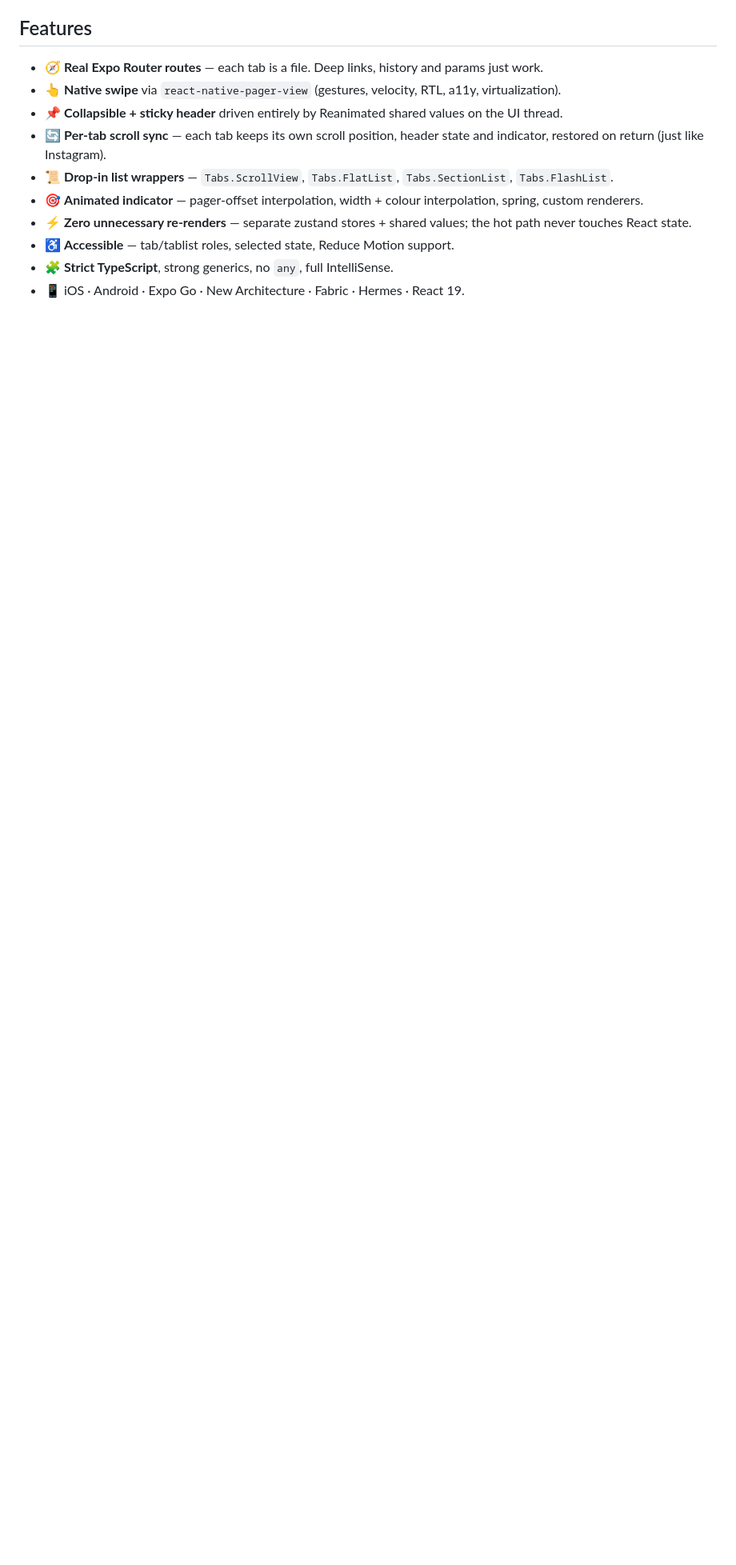
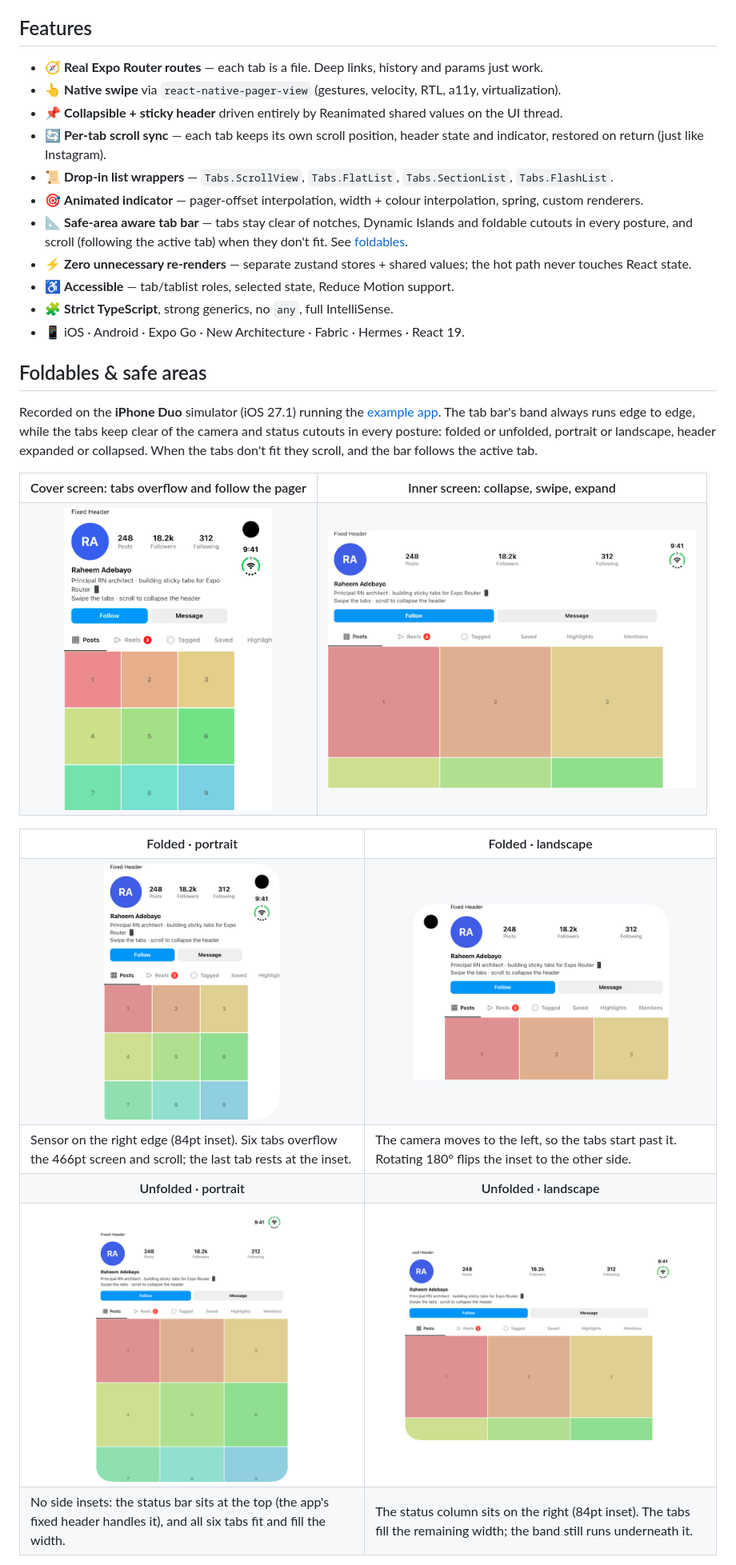
Before and after one commit to Adraheem/expo-router-sticky-tabs, a Markdown page: README.md, the part around one of its changes. Shown at 80% size. Drawn GitHub-style; pictures changed too: docs/assets/iphone-duo/folded-landscape.png (added), docs/assets/iphone-duo/folded-portrait.png (added), docs/assets/iphone-duo/folded-scroll.gif (added); blank space fills up the shorter version.

Commit message:
docs: show iPhone Duo safe-area support in the README
Add a "Foldables & safe areas" section with GIFs and screenshots of the
example app on the iPhone Duo simulator, folded and unfolded, in portrait
and landscape. Link it from the features list and the TabBar safe-area
notes.

```diff
--- a/README.md
+++ b/README.md
@@ -46,7 +46,51 @@ Building an Instagram/Threads/TikTok-style profile on Expo Router means reconcil
 - 🔄 **Per-tab scroll sync** — each tab keeps its own scroll position, header state and indicator, restored on return (just like Instagram).
 - 📜 **Drop-in list wrappers** — `Tabs.ScrollView`, `Tabs.FlatList`, `Tabs.SectionList`, `Tabs.FlashList`.
 - 🎯 **Animated indicator** — pager-offset interpolation, width + colour interpolation, spring, custom renderers.
+- 📐 **Safe-area aware tab bar** — tabs stay clear of notches, Dynamic Islands and foldable cutouts in every posture, and scroll (following the active tab) when they don't fit. See [foldables](#foldables--safe-areas).
 - ⚡ **Zero unnecessary re-renders** — separate zustand stores + shared values; the hot path never touches React state.
 - ♿ **Accessible** — tab/tablist roles, selected state, Reduce Motion support.
 - 🧩 **Strict TypeScript**, strong generics, no `any`, full IntelliSense.
 - 📱 iOS · Android · Expo Go · New Architecture · Fabric · Hermes · React 19.
+
+## Foldables & safe areas
+
+Recorded on the **iPhone Duo** simulator (iOS 27.1) running the [example app](./example). The tab bar's band always runs edge to edge, while the tabs keep clear of the camera and status cutouts in every posture: folded or unfolded, portrait or landscape, header expanded or collapsed. When the tabs don't fit they scroll, and the bar follows the active tab.
+
+<table>
+  <tr>
+    <th>Cover screen: tabs overflow and follow the pager</th>
+    <th>Inner screen: collapse, swipe, expand</th>
+  </tr>
+  <tr>
+    <td align="center"><img src="./docs/assets/iphone-duo/folded-scroll.gif" width="260" alt="Folded iPhone Duo: swiping through six tabs scrolls the tab bar to keep the active tab visible, and the last tab rests just inside the right-hand sensor inset" /></td>
+    <td align="center"><img src="./docs/assets/iphone-duo/unfolded-collapse.gif" width="460" alt="Unfolded iPhone Duo in landscape: the header collapses into a sticky tab bar that stays left of the status column while swiping between tabs" /></td>
+  </tr>
+</table>
+
+<table>
+  <tr>
+    <th>Folded · portrait</th>
+    <th>Folded · landscape</th>
+  </tr>
+  <tr>
+    <td align="center"><img src="./docs/assets/iphone-duo/folded-portrait.png" width="220" alt="Folded iPhone Duo in portrait with the sensor on the right edge; the tabs scroll past it" /></td>
+    <td align="center"><img src="./docs/assets/iphone-duo/folded-landscape.png" width="320" alt="Folded iPhone Duo in landscape with the camera on the left; the tabs start after it" /></td>
+  </tr>
+  <tr>
+    <td>Sensor on the right edge (84pt inset). Six tabs overflow the 466pt screen and scroll; the last tab rests at the inset.</td>
+    <td>The camera moves to the left, so the tabs start past it. Rotating 180° flips the inset to the other side.</td>
+  </tr>
+  <tr>
+    <th>Unfolded · portrait</th>
+    <th>Unfolded · landscape</th>
+  </tr>
+  <tr>
+    <td align="center"><img src="./docs/assets/iphone-duo/unfolded-portrait.png" width="240" alt="Unfolded iPhone Duo in portrait; the status bar is at the top and the tabs span the full width" /></td>
+    <td align="center"><img src="./docs/assets/iphone-duo/unfolded-landscape.png" width="340" alt="Unfolded iPhone Duo in landscape; the tabs stop short of the status column on the right" /></td>
+  </tr>
+  <tr>
+    <td>No side insets: the status bar sits at the top (the app's fixed header handles it), and all six tabs fit and fill the width.</td>
+    <td>The status column sits on the right (84pt inset). The tabs fill the remaining width; the band still runs underneath it.</td>
+  </tr>
+</table>
+
```
Also changed, not shown: other parts of README.md (+2 -1 lines).
